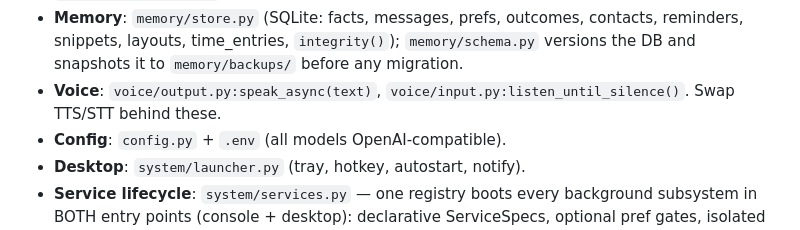
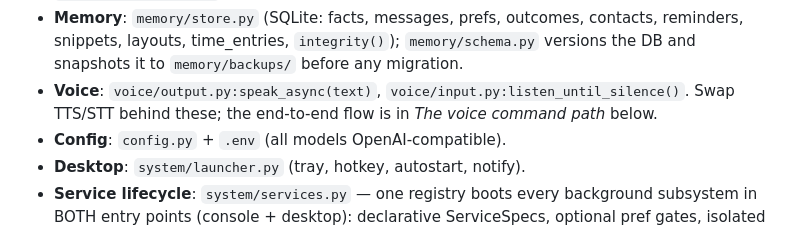
Before and after one commit to Youssef-Devolopment/jarvis, a Markdown page: ARCHITECTURE.md, the part around one of its changes. GitHub-like rendering.

```diff
--- a/ARCHITECTURE.md
+++ b/ARCHITECTURE.md
@@ -23,7 +23,8 @@ blueprint split across routes/api_*.py, shared routes/_common.py)
   `integrity()`); `memory/schema.py` versions the DB and snapshots it
   to `memory/backups/` before any migration.
 - **Voice**: `voice/output.py:speak_async(text)`,
-  `voice/input.py:listen_until_silence()`. Swap TTS/STT behind these.
+  `voice/input.py:listen_until_silence()`. Swap TTS/STT behind these;
+  the end-to-end flow is in *The voice command path* below.
 - **Config**: `config.py` + `.env` (all models OpenAI-compatible).
 - **Desktop**: `system/launcher.py` (tray, hotkey, autostart, notify).
 - **Service lifecycle**: `system/services.py` — one registry boots
```
Also changed, not shown: other parts of ARCHITECTURE.md (+62 -0 lines), CHANGELOG.md (+11 -0 lines).
